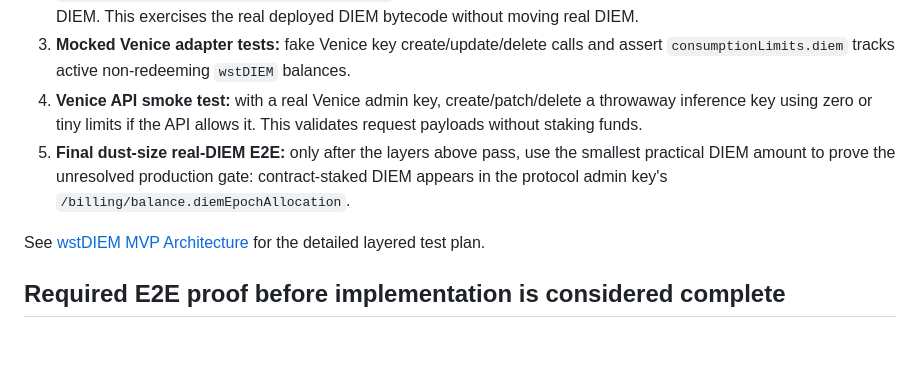
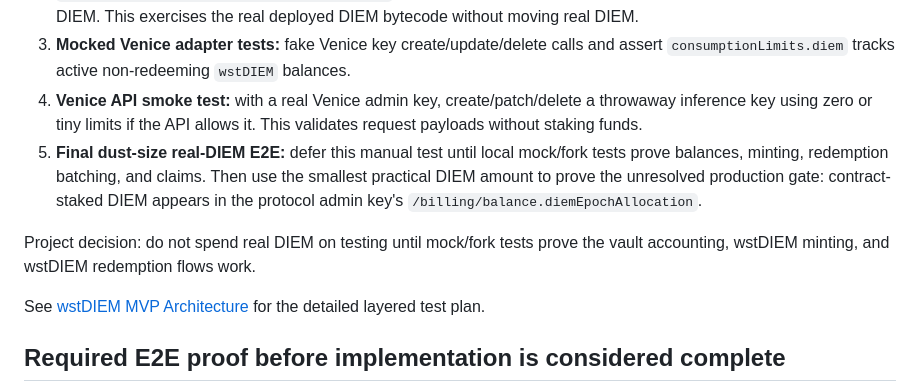
Before and after one commit to MacStrelioff/wstDIEM, a Markdown page: docs/wstdiem-protocol-plan.md, the part around the change. Drawn GitHub-style; blank space fills up the shorter version.

Commit message:
docs: defer real DIEM test until mock flows pass

```diff
--- a/docs/wstdiem-protocol-plan.md
+++ b/docs/wstdiem-protocol-plan.md
@@ -154,7 +154,9 @@ Yes — the MVP should be tested mostly before using real DIEM:
 2. **Base mainnet fork tests:** run Foundry/Anvil or Hardhat against a forked Base RPC and the real DIEM contract at `0xf4d97f2da56e8c3098f3a8d538db630a2606a024`. Use local fork cheatcodes/impersonation to fund test wallets with DIEM. This exercises the real deployed DIEM bytecode without moving real DIEM.
 3. **Mocked Venice adapter tests:** fake Venice key create/update/delete calls and assert `consumptionLimits.diem` tracks active non-redeeming `wstDIEM` balances.
 4. **Venice API smoke test:** with a real Venice admin key, create/patch/delete a throwaway inference key using zero or tiny limits if the API allows it. This validates request payloads without staking funds.
-5. **Final dust-size real-DIEM E2E:** only after the layers above pass, use the smallest practical DIEM amount to prove the unresolved production gate: contract-staked DIEM appears in the protocol admin key's `/billing/balance.diemEpochAllocation`.
+5. **Final dust-size real-DIEM E2E:** defer this manual test until local mock/fork tests prove balances, minting, redemption batching, and claims. Then use the smallest practical DIEM amount to prove the unresolved production gate: contract-staked DIEM appears in the protocol admin key's `/billing/balance.diemEpochAllocation`.
+
+Project decision: do not spend real DIEM on testing until mock/fork tests prove the vault accounting, wstDIEM minting, and wstDIEM redemption flows work.
 
 See [wstDIEM MVP Architecture](wstdiem-mvp-architecture.md#testing-plan-before-real-diem) for the detailed layered test plan.
 
```
Also changed, not shown: docs/wstdiem-mvp-architecture.md (+1 -1 lines).
